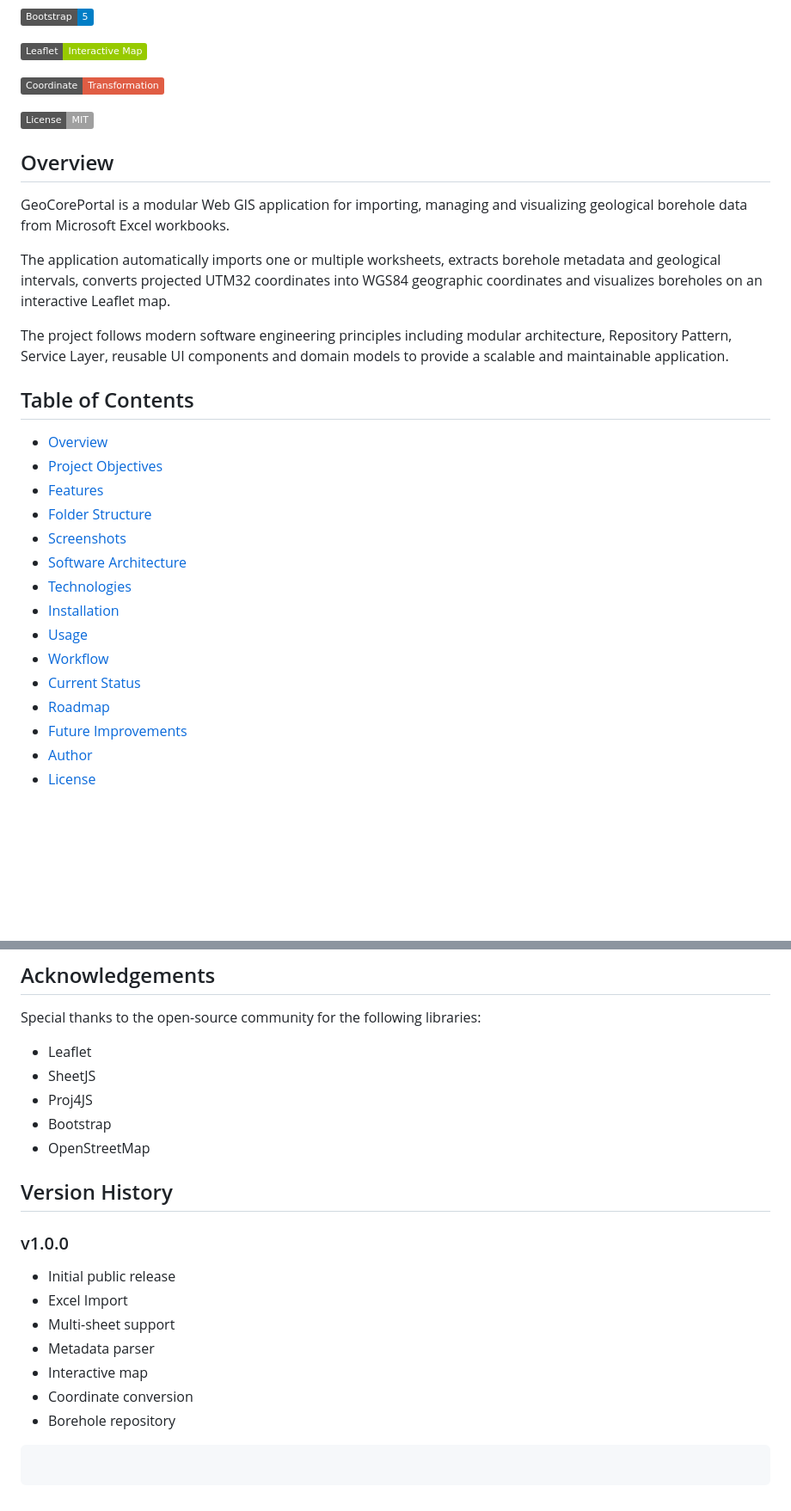
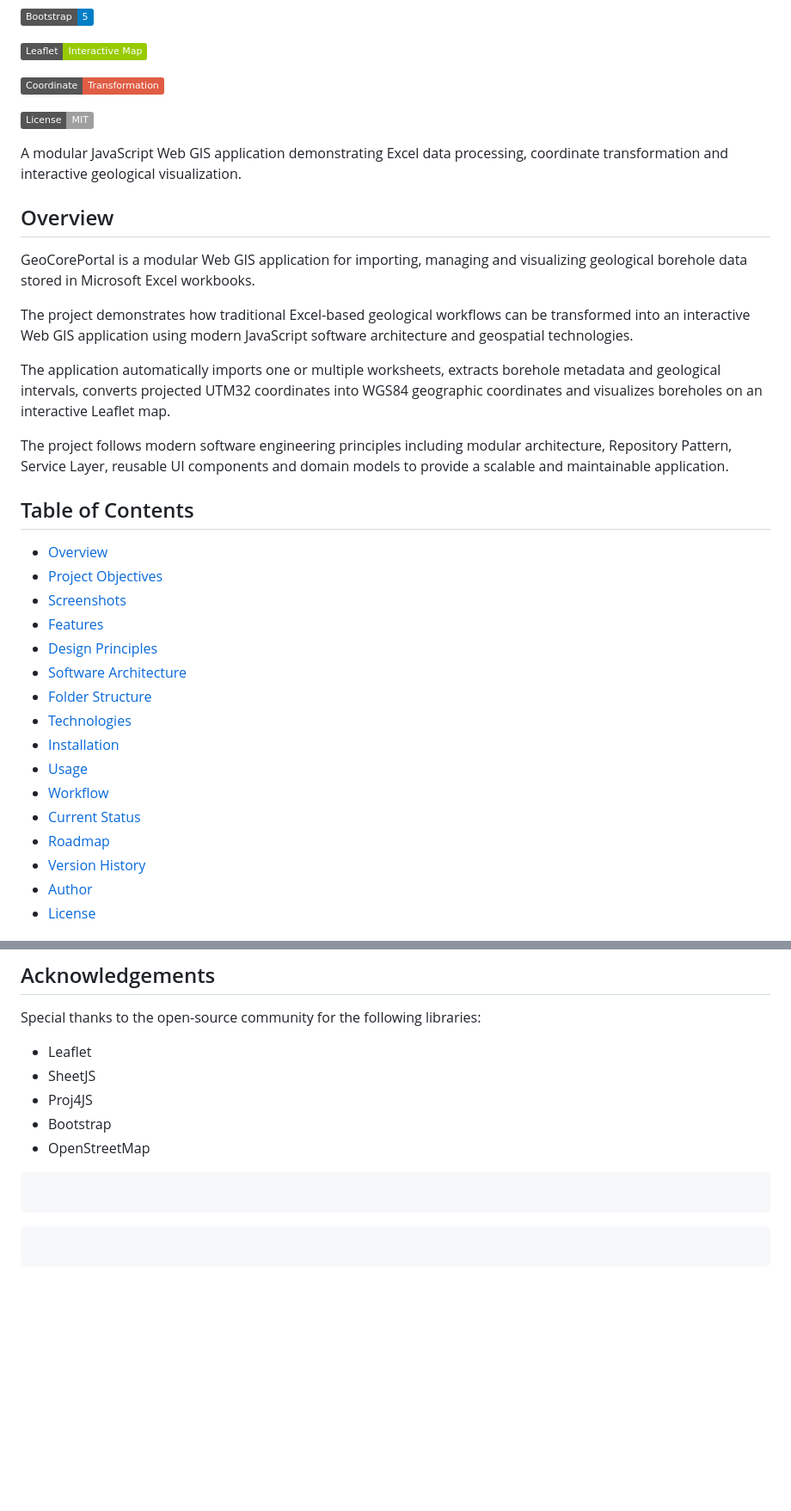
Before and after one commit to sumon05/GeoCorePortal, a Markdown page: README.md, 2 parts joined by grey strips. Shown at 86% size. Rendered like a GitHub page; badges without logos; blank space fills up the shorter version.

````diff
--- a/README.md
+++ b/README.md
@@ -12,9 +12,13 @@ A modular Web GIS application for importing, managing and visualizing geological
 
 ![License](https://img.shields.io/badge/License-MIT-lightgrey)
 
+A modular JavaScript Web GIS application demonstrating Excel data processing, coordinate transformation and interactive geological visualization.
+
 ## Overview
 
-GeoCorePortal is a modular Web GIS application for importing, managing and visualizing geological borehole data from Microsoft Excel workbooks.
+GeoCorePortal is a modular Web GIS application for importing, managing and visualizing geological borehole data stored in Microsoft Excel workbooks.
+
+The project demonstrates how traditional Excel-based geological workflows can be transformed into an interactive Web GIS application using modern JavaScript software architecture and geospatial technologies.
 
 The application automatically imports one or multiple worksheets, extracts borehole metadata and geological intervals, converts projected UTM32 coordinates into WGS84 geographic coordinates and visualizes boreholes on an interactive Leaflet map.
 
@@ -24,17 +28,18 @@ The project follows modern software engineering principles including modular arc
 
 - [Overview](#overview)
 - [Project Objectives](#project-objectives)
+- [Screenshots](#screenshots)
 - [Features](#features)
+- [Design Principles](#design-principles)
+- [Software Architecture](#software-architecture)
 - [Folder Structure](#folder-structure)
-- [Screenshots](#screenshots)
-- [Software Architecture](#software-architecture)
 - [Technologies](#technologies)
 - [Installation](#installation)
 - [Usage](#usage)
 - [Workflow](#workflow)
 - [Current Status](#current-status)
 - [Roadmap](#roadmap)
-- [Future Improvements](#future-improvements)
+- [Version History](#version-history)
 - [Author](#author)
 - [License](#license)
 
@@ -282,18 +267,10 @@ Special thanks to the open-source community for the following libraries:
 - Bootstrap
 - OpenStreetMap
 
-## Version History
-
-### v1.0.0
-
-- Initial public release
-- Excel Import
-- Multi-sheet support
-- Metadata parser
-- Interactive map
-- Coordinate conversion
-- Borehole repository
+```
 
 ```
 
 ```
+
+```
````
Also changed, not shown: other parts of README.md (+64 -84 lines).
